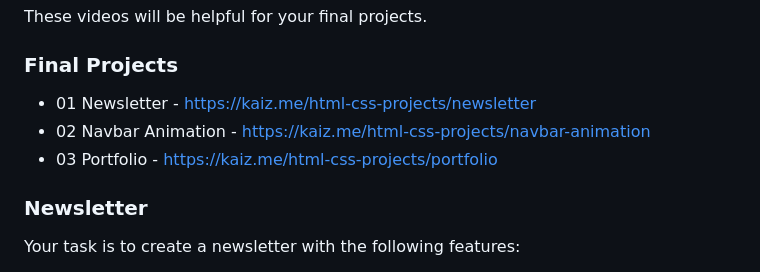
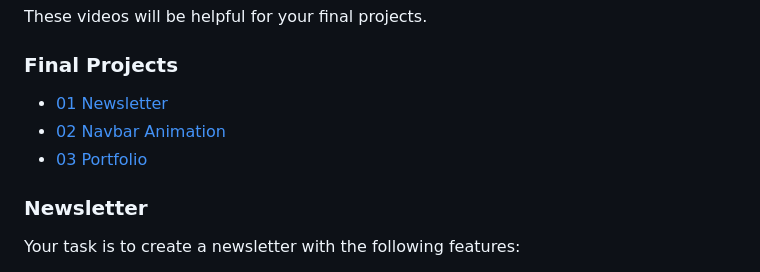
Before and after one commit to theperfect404/tp4-fundamentals-04-march-lessons, a Markdown page: week6/README.md, the part around the change. Drawn GitHub-style.

Commit message:
update: week6: README

```diff
--- a/week6/README.md
+++ b/week6/README.md
@@ -14,9 +14,9 @@ These videos will be helpful for your final projects.
 
 ### Final Projects
 
-- 01 Newsletter - https://kaiz.me/html-css-projects/newsletter
-- 02 Navbar Animation - https://kaiz.me/html-css-projects/navbar-animation
-- 03 Portfolio - https://kaiz.me/html-css-projects/portfolio
+- [01 Newsletter](https://kaiz.me/html-css-projects/Newsletter)
+- [02 Navbar Animation](https://kaiz.me/html-css-projects/Animation)
+- [03 Portfolio](https://kaiz.me/html-css-projects/Portfolio)
 
 ### Newsletter
 
```
